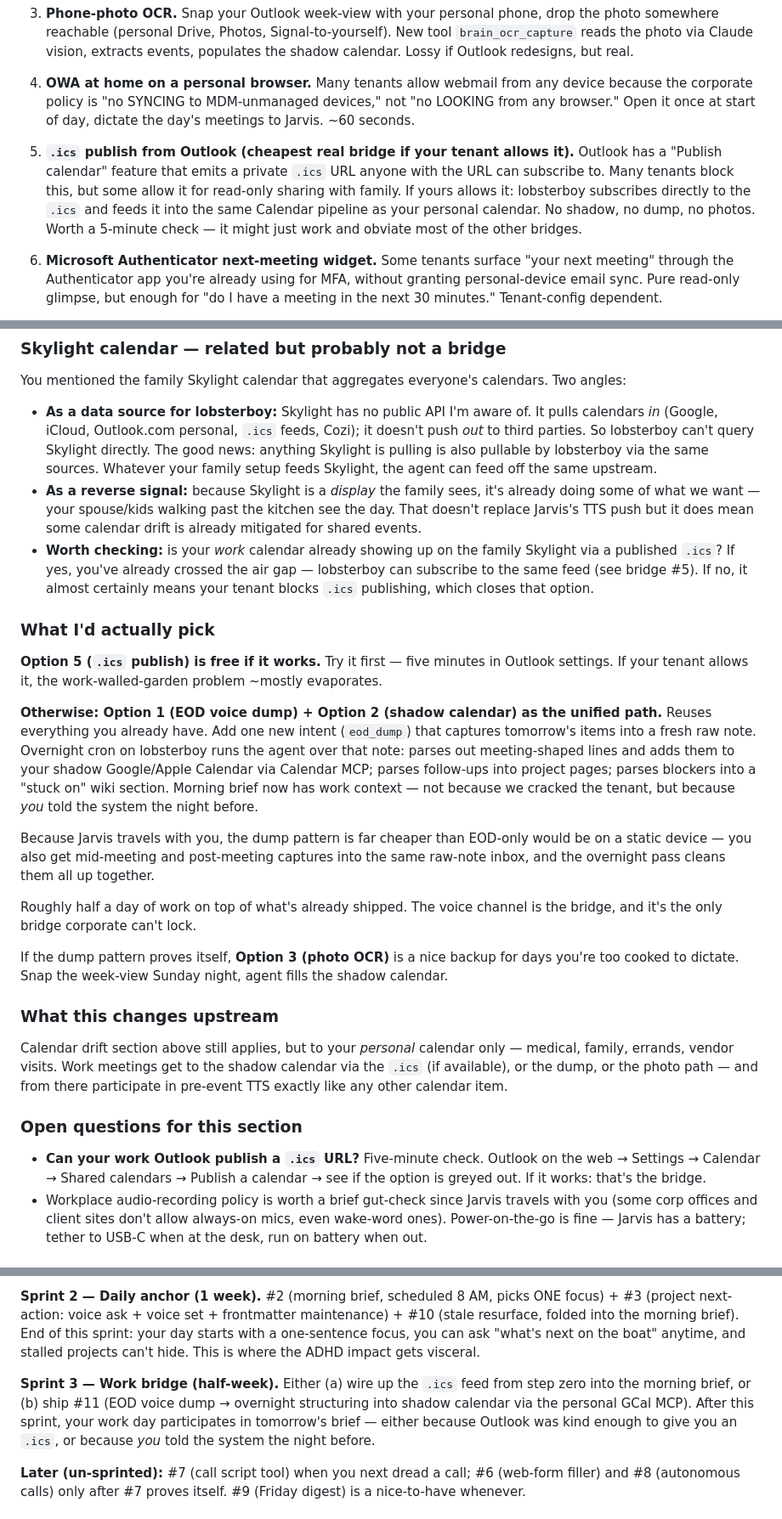
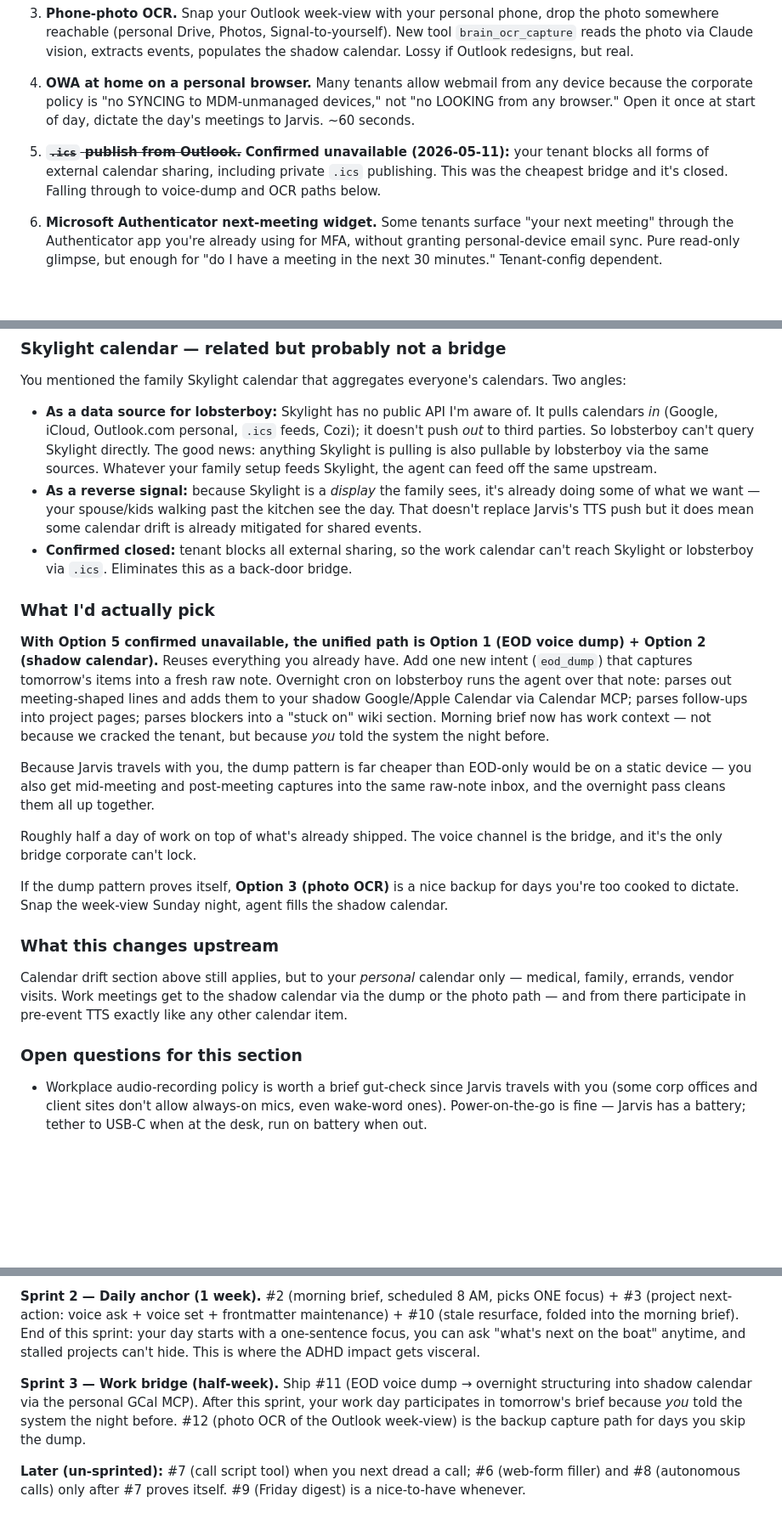
Before and after one commit to jarod7736/Project-Jarvis, a Markdown page: plans/adhd-brainstorm.md, 3 parts joined by grey strips. Shown at 85% size. Rendered like a GitHub page; blank space fills up the shorter version.

Commit message:
docs(plans): mark Outlook .ics bridge as confirmed unavailable
Verified that the work tenant blocks all forms of external calendar
sharing — no private .ics publish, no pass-through via Skylight.
Sprint 3 collapses from "try .ics first, fall back to voice dump"
to just the voice-dump path (#11) with photo OCR (#12) as backup.
Removes the now-moot "step zero" check and the corresponding open
question.

https://claude.ai/code/session_01FnYoDauP6DXs4FcQFcVumU

```diff
--- a/plans/adhd-brainstorm.md
+++ b/plans/adhd-brainstorm.md
@@ -163,7 +163,7 @@ You named this directly: work calendar / email / Teams are locked down and can't
 
 4. **OWA at home on a personal browser.** Many tenants allow webmail from any device because the corporate policy is "no SYNCING to MDM-unmanaged devices," not "no LOOKING from any browser." Open it once at start of day, dictate the day's meetings to Jarvis. ~60 seconds.
 
-5. **`.ics` publish from Outlook (cheapest real bridge if your tenant allows it).** Outlook has a "Publish calendar" feature that emits a private `.ics` URL anyone with the URL can subscribe to. Many tenants block this, but some allow it for read-only sharing with family. If yours allows it: lobsterboy subscribes directly to the `.ics` and feeds it into the same Calendar pipeline as your personal calendar. No shadow, no dump, no photos. Worth a 5-minute check — it might just work and obviate most of the other bridges.
+5. ~~**`.ics` publish from Outlook.**~~ **Confirmed unavailable (2026-05-11):** your tenant blocks all forms of external calendar sharing, including private `.ics` publishing. This was the cheapest bridge and it's closed. Falling through to voice-dump and OCR paths below.
 
 6. **Microsoft Authenticator next-meeting widget.** Some tenants surface "your next meeting" through the Authenticator app you're already using for MFA, without granting personal-device email sync. Pure read-only glimpse, but enough for "do I have a meeting in the next 30 minutes." Tenant-config dependent.
 
@@ -175,13 +175,11 @@ You mentioned the family Skylight calendar that aggregates everyone's calendars.
 
 - **As a data source for lobsterboy:** Skylight has no public API I'm aware of. It pulls calendars *in* (Google, iCloud, Outlook.com personal, `.ics` feeds, Cozi); it doesn't push *out* to third parties. So lobsterboy can't query Skylight directly. The good news: anything Skylight is pulling is also pullable by lobsterboy via the same sources. Whatever your family setup feeds Skylight, the agent can feed off the same upstream.
 - **As a reverse signal:** because Skylight is a *display* the family sees, it's already doing some of what we want — your spouse/kids walking past the kitchen see the day. That doesn't replace Jarvis's TTS push but it does mean some calendar drift is already mitigated for shared events.
-- **Worth checking:** is your *work* calendar already showing up on the family Skylight via a published `.ics`? If yes, you've already crossed the air gap — lobsterboy can subscribe to the same feed (see bridge #5). If no, it almost certainly means your tenant blocks `.ics` publishing, which closes that option.
+- **Confirmed closed:** tenant blocks all external sharing, so the work calendar can't reach Skylight or lobsterboy via `.ics`. Eliminates this as a back-door bridge.
 
 ### What I'd actually pick
 
-**Option 5 (`.ics` publish) is free if it works.** Try it first — five minutes in Outlook settings. If your tenant allows it, the work-walled-garden problem ~mostly evaporates.
-
-**Otherwise: Option 1 (EOD voice dump) + Option 2 (shadow calendar) as the unified path.** Reuses everything you already have. Add one new intent (`eod_dump`) that captures tomorrow's items into a fresh raw note. Overnight cron on lobsterboy runs the agent over that note: parses out meeting-shaped lines and adds them to your shadow Google/Apple Calendar via Calendar MCP; parses follow-ups into project pages; parses blockers into a "stuck on" wiki section. Morning brief now has work context — not because we cracked the tenant, but because *you* told the system the night before.
+**With Option 5 confirmed unavailable, the unified path is Option 1 (EOD voice dump) + Option 2 (shadow calendar).** Reuses everything you already have. Add one new intent (`eod_dump`) that captures tomorrow's items into a fresh raw note. Overnight cron on lobsterboy runs the agent over that note: parses out meeting-shaped lines and adds them to your shadow Google/Apple Calendar via Calendar MCP; parses follow-ups into project pages; parses blockers into a "stuck on" wiki section. Morning brief now has work context — not because we cracked the tenant, but because *you* told the system the night before.
 
 Because Jarvis travels with you, the dump pattern is far cheaper than EOD-only would be on a static device — you also get mid-meeting and post-meeting captures into the same raw-note inbox, and the overnight pass cleans them all up together.
 
@@ -191,11 +189,10 @@ If the dump pattern proves itself, **Option 3 (photo OCR)** is a nice backup for
 
 ### What this changes upstream
 
-Calendar drift section above still applies, but to your *personal* calendar only — medical, family, errands, vendor visits. Work meetings get to the shadow calendar via the `.ics` (if available), or the dump, or the photo path — and from there participate in pre-event TTS exactly like any other calendar item.
+Calendar drift section above still applies, but to your *personal* calendar only — medical, family, errands, vendor visits. Work meetings get to the shadow calendar via the dump or the photo path — and from there participate in pre-event TTS exactly like any other calendar item.
 
 ### Open questions for this section
 
-- **Can your work Outlook publish a `.ics` URL?** Five-minute check. Outlook on the web → Settings → Calendar → Shared calendars → Publish a calendar → see if the option is greyed out. If it works: that's the bridge.
 - Workplace audio-recording policy is worth a brief gut-check since Jarvis travels with you (some corp offices and client sites don't allow always-on mics, even wake-word ones). Power-on-the-go is fine — Jarvis has a battery; tether to USB-C when at the desk, run on battery when out.
 
 ## Concrete options menu
@@ -242,7 +237,7 @@ A 3-sprint sequence, not a 6-month thing. Each sprint ends with something usable
 
 **Sprint 2 — Daily anchor (1 week).** #2 (morning brief, scheduled 8 AM, picks ONE focus) + #3 (project next-action: voice ask + voice set + frontmatter maintenance) + #10 (stale resurface, folded into the morning brief). End of this sprint: your day starts with a one-sentence focus, you can ask "what's next on the boat" anytime, and stalled projects can't hide. This is where the ADHD impact gets visceral.
 
-**Sprint 3 — Work bridge (half-week).** Either (a) wire up the `.ics` feed from step zero into the morning brief, or (b) ship #11 (EOD voice dump → overnight structuring into shadow calendar via the personal GCal MCP). After this sprint, your work day participates in tomorrow's brief — either because Outlook was kind enough to give you an `.ics`, or because *you* told the system the night before.
+**Sprint 3 — Work bridge (half-week).** Ship #11 (EOD voice dump → overnight structuring into shadow calendar via the personal GCal MCP). After this sprint, your work day participates in tomorrow's brief because *you* told the system the night before. #12 (photo OCR of the Outlook week-view) is the backup capture path for days you skip the dump.
 
 **Later (un-sprinted):** #7 (call script tool) when you next dread a call; #6 (web-form filler) and #8 (autonomous calls) only after #7 proves itself. #9 (Friday digest) is a nice-to-have whenever.
 
```
Also changed, not shown: other parts of plans/adhd-brainstorm.md (+1 -3 lines).
